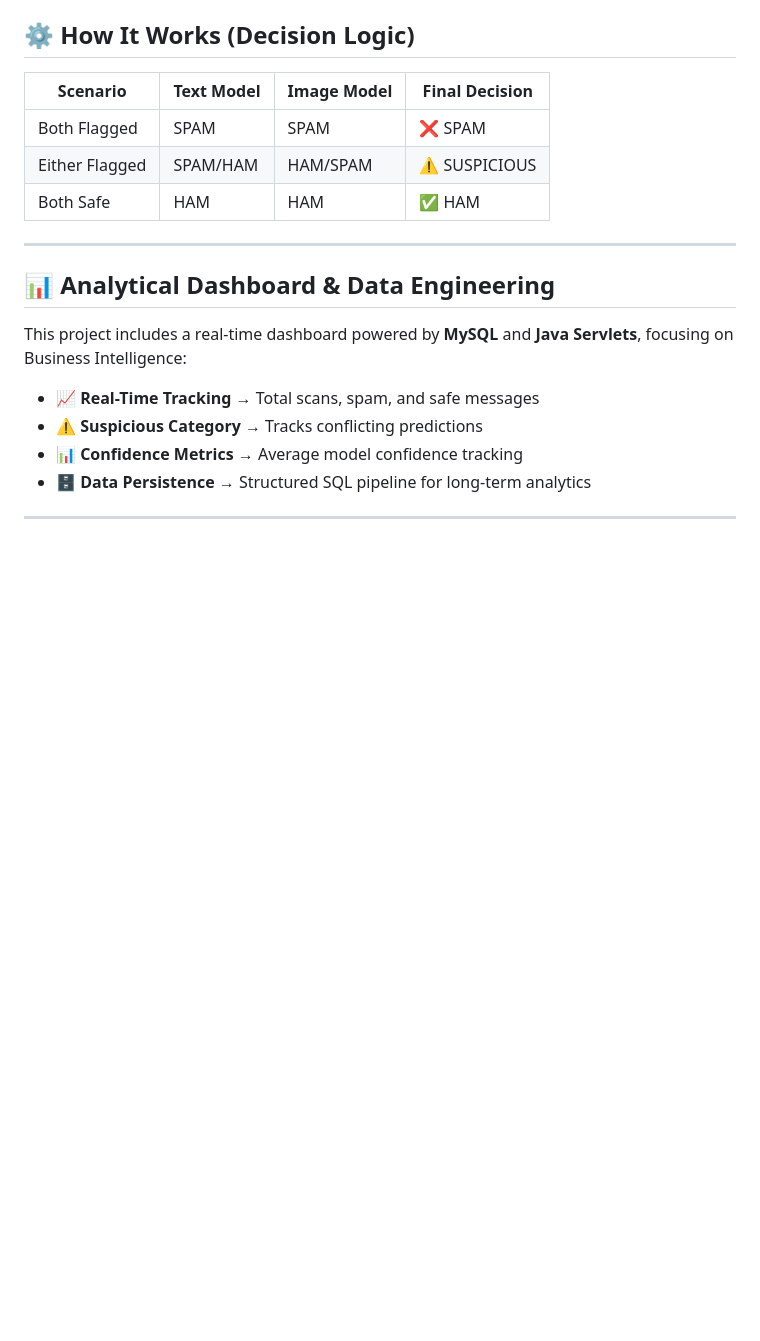
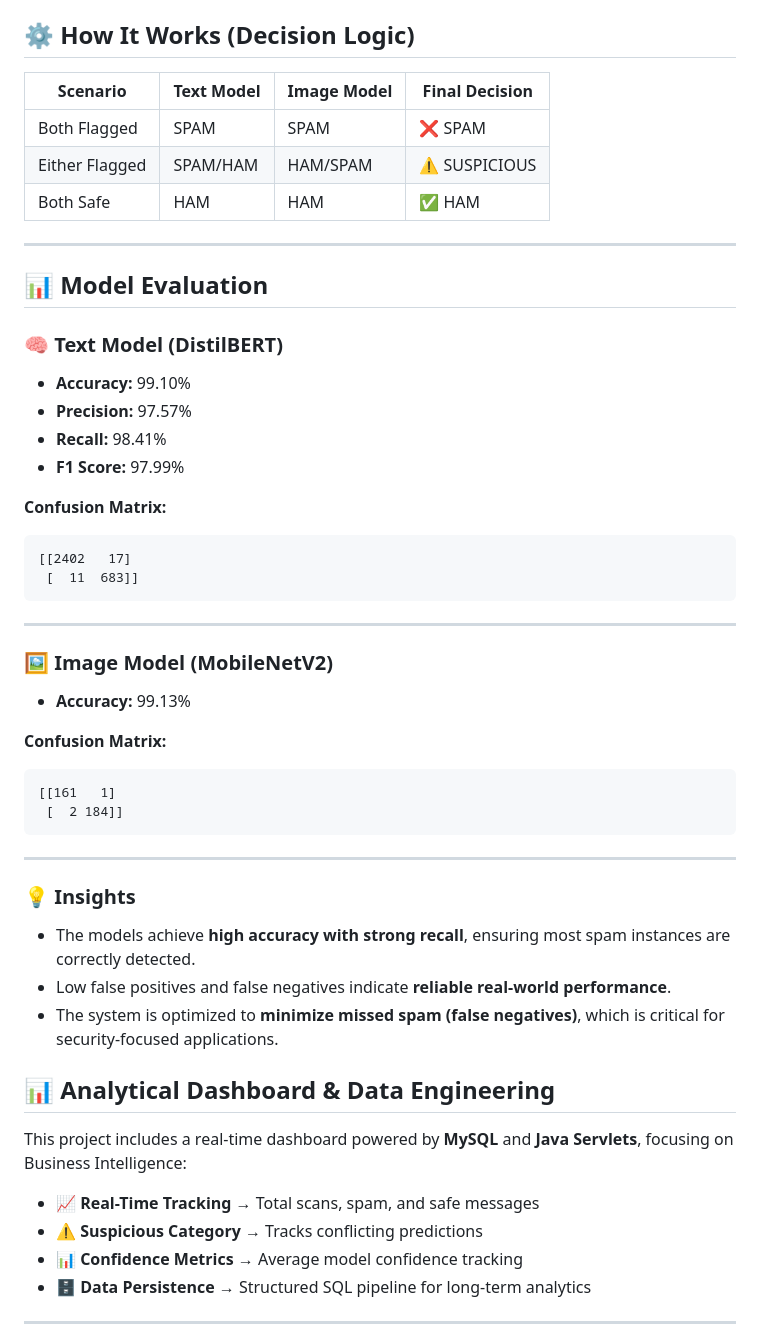
Before and after one commit to aksp42/MultiModal-Spam-Detection-System, a Markdown page: README.md, the part around the change. GitHub-like rendering; blank space fills up the shorter version.

````diff
--- a/README.md
+++ b/README.md
@@ -31,7 +31,40 @@ The system is powered by two deep learning models:
 | Both Safe      | HAM        | HAM        | ✅ HAM          |
 
 ---
+## 📊 Model Evaluation
 
+### 🧠 Text Model (DistilBERT)
+
+- **Accuracy:** 99.10%
+- **Precision:** 97.57%
+- **Recall:** 98.41%
+- **F1 Score:** 97.99%
+
+**Confusion Matrix:**
+```
+[[2402   17]
+ [  11  683]]
+```
+
+---
+
+### 🖼️ Image Model (MobileNetV2)
+
+- **Accuracy:** 99.13%
+
+**Confusion Matrix:**
+```
+[[161   1]
+ [  2 184]]
+```
+
+---
+
+### 💡 Insights
+
+- The models achieve **high accuracy with strong recall**, ensuring most spam instances are correctly detected.
+- Low false positives and false negatives indicate **reliable real-world performance**.
+- The system is optimized to **minimize missed spam (false negatives)**, which is critical for security-focused applications.
 ## 📊 Analytical Dashboard & Data Engineering
 
 This project includes a real-time dashboard powered by **MySQL** and **Java Servlets**, focusing on Business Intelligence:
````
